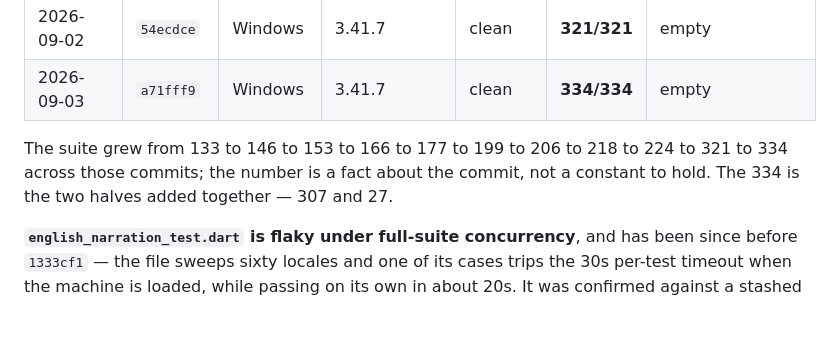
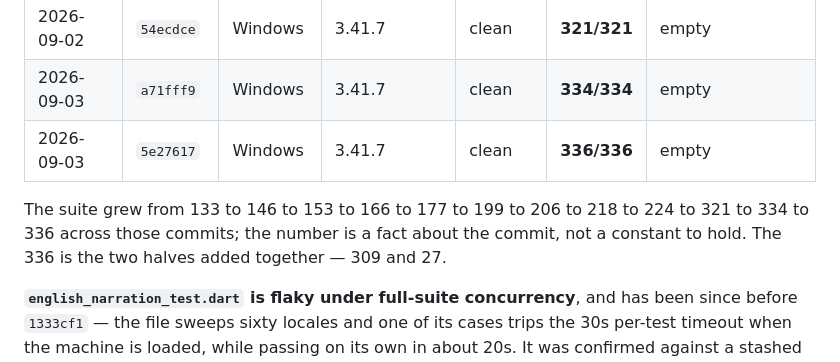
Before and after one commit to raimonvibe/gloss, a Markdown page: CLAUDE.md, the part around the change. Drawn GitHub-style; blank space fills up the shorter version.

Commit message:
Move the baseline to 5e27617
336 green on Windows / Flutter 3.41.7, in the two halves the suite is run in: 309 and 27. flutter gen-l10n still writes an empty untranslated.json - no ARB changed, so nothing there could have moved. Bundle 1.0.0+18 built at this commit.

Co-Authored-By: Claude Opus 5 <noreply@anthropic.com>

```diff
--- a/CLAUDE.md
+++ b/CLAUDE.md
@@ -1150,10 +1150,11 @@ A baseline means nothing without the commit it was taken at:
 | 2026-09-02 | `a774b84` | Windows | 3.41.7 | clean | **224/224** | empty |
 | 2026-09-02 | `54ecdce` | Windows | 3.41.7 | clean | **321/321** | empty |
 | 2026-09-03 | `a71fff9` | Windows | 3.41.7 | clean | **334/334** | empty |
+| 2026-09-03 | `5e27617` | Windows | 3.41.7 | clean | **336/336** | empty |
 
 The suite grew from 133 to 146 to 153 to 166 to 177 to 199 to 206 to 218 to 224 to 321 to
-334 across those commits; the number is a fact about the commit, not a constant to hold.
-The 334 is the two halves added together — 307 and 27.
+334 to 336 across those commits; the number is a fact about the commit, not a constant to
+hold. The 336 is the two halves added together — 309 and 27.
 
 **`english_narration_test.dart` is flaky under full-suite concurrency**, and has been since
 before `1333cf1` — the file sweeps sixty locales and one of its cases trips the 30s per-test
```
